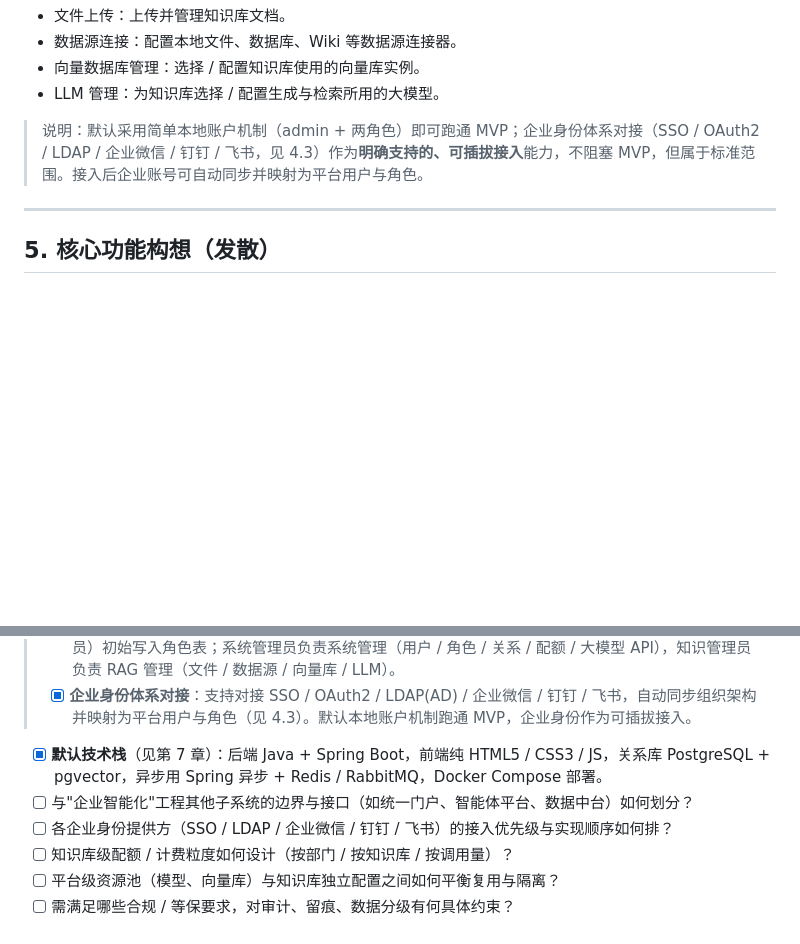
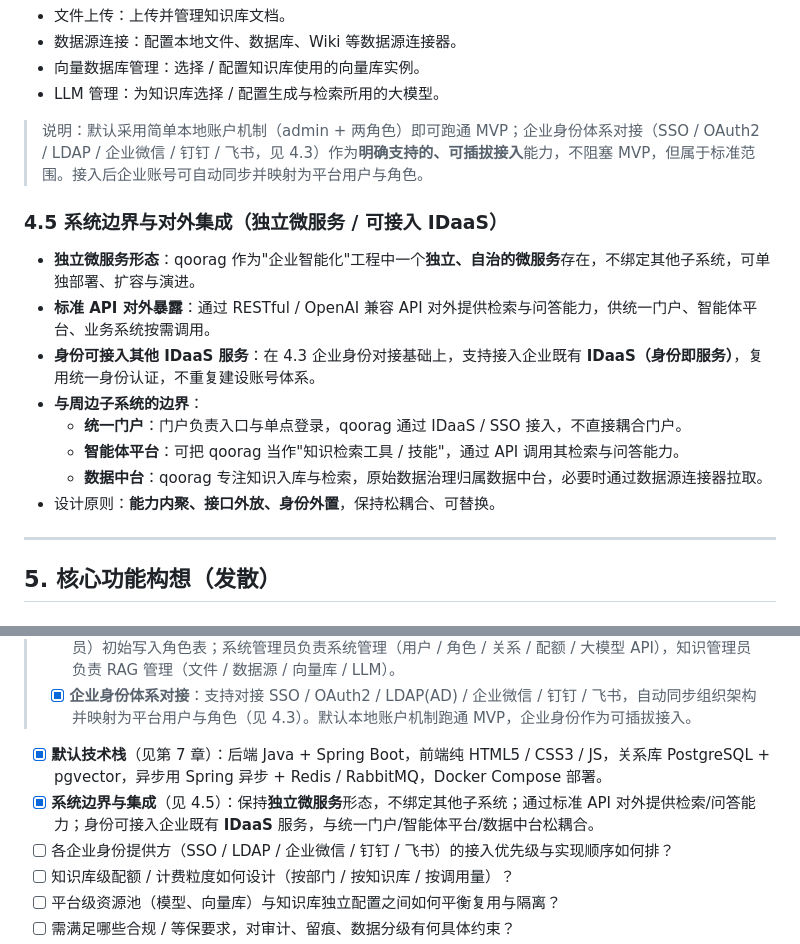
Before and after one commit to qoobots/qoorag, a Markdown page: .docs/00_头脑风暴文档.md, 2 parts joined by grey strips. Drawn GitHub-style; blank space fills up the shorter version.

Commit message:
docs: 明确系统边界为独立微服务且可接入 IDaaS

```diff
--- a/.docs/00_头脑风暴文档.md
+++ b/.docs/00_头脑风暴文档.md
@@ -120,6 +120,17 @@
 
 > 说明：默认采用简单本地账户机制（admin + 两角色）即可跑通 MVP；企业身份体系对接（SSO / OAuth2 / LDAP / 企业微信 / 钉钉 / 飞书，见 4.3）作为**明确支持的、可插拔接入**能力，不阻塞 MVP，但属于标准范围。接入后企业账号可自动同步并映射为平台用户与角色。
 
+### 4.5 系统边界与对外集成（独立微服务 / 可接入 IDaaS）
+
+- **独立微服务形态**：qoorag 作为"企业智能化"工程中一个**独立、自治的微服务**存在，不绑定其他子系统，可单独部署、扩容与演进。
+- **标准 API 对外暴露**：通过 RESTful / OpenAI 兼容 API 对外提供检索与问答能力，供统一门户、智能体平台、业务系统按需调用。
+- **身份可接入其他 IDaaS 服务**：在 4.3 企业身份对接基础上，支持接入企业既有 **IDaaS（身份即服务）**，复用统一身份认证，不重复建设账号体系。
+- **与周边子系统的边界**：
+  - **统一门户**：门户负责入口与单点登录，qoorag 通过 IDaaS / SSO 接入，不直接耦合门户。
+  - **智能体平台**：可把 qoorag 当作"知识检索工具 / 技能"，通过 API 调用其检索与问答能力。
+  - **数据中台**：qoorag 专注知识入库与检索，原始数据治理归属数据中台，必要时通过数据源连接器拉取。
+- 设计原则：**能力内聚、接口外放、身份外置**，保持松耦合、可替换。
+
 ---
 
 ## 5. 核心功能构想（发散）
@@ -219,7 +230,7 @@
 > - [x] **企业身份体系对接**：支持对接 SSO / OAuth2 / LDAP(AD) / 企业微信 / 钉钉 / 飞书，自动同步组织架构并映射为平台用户与角色（见 4.3）。默认本地账户机制跑通 MVP，企业身份作为可插拔接入。
 
 - [x] **默认技术栈**（见第 7 章）：后端 Java + Spring Boot，前端纯 HTML5 / CSS3 / JS，关系库 PostgreSQL + pgvector，异步用 Spring 异步 + Redis / RabbitMQ，Docker Compose 部署。
-- [ ] 与"企业智能化"工程其他子系统的边界与接口（如统一门户、智能体平台、数据中台）如何划分？
+- [x] **系统边界与集成**（见 4.5）：保持**独立微服务**形态，不绑定其他子系统；通过标准 API 对外提供检索/问答能力；身份可接入企业既有 **IDaaS** 服务，与统一门户/智能体平台/数据中台松耦合。
 - [ ] 各企业身份提供方（SSO / LDAP / 企业微信 / 钉钉 / 飞书）的接入优先级与实现顺序如何排？
 - [ ] 知识库级配额 / 计费粒度如何设计（按部门 / 按知识库 / 按调用量）？
 - [ ] 平台级资源池（模型、向量库）与知识库独立配置之间如何平衡复用与隔离？
```
